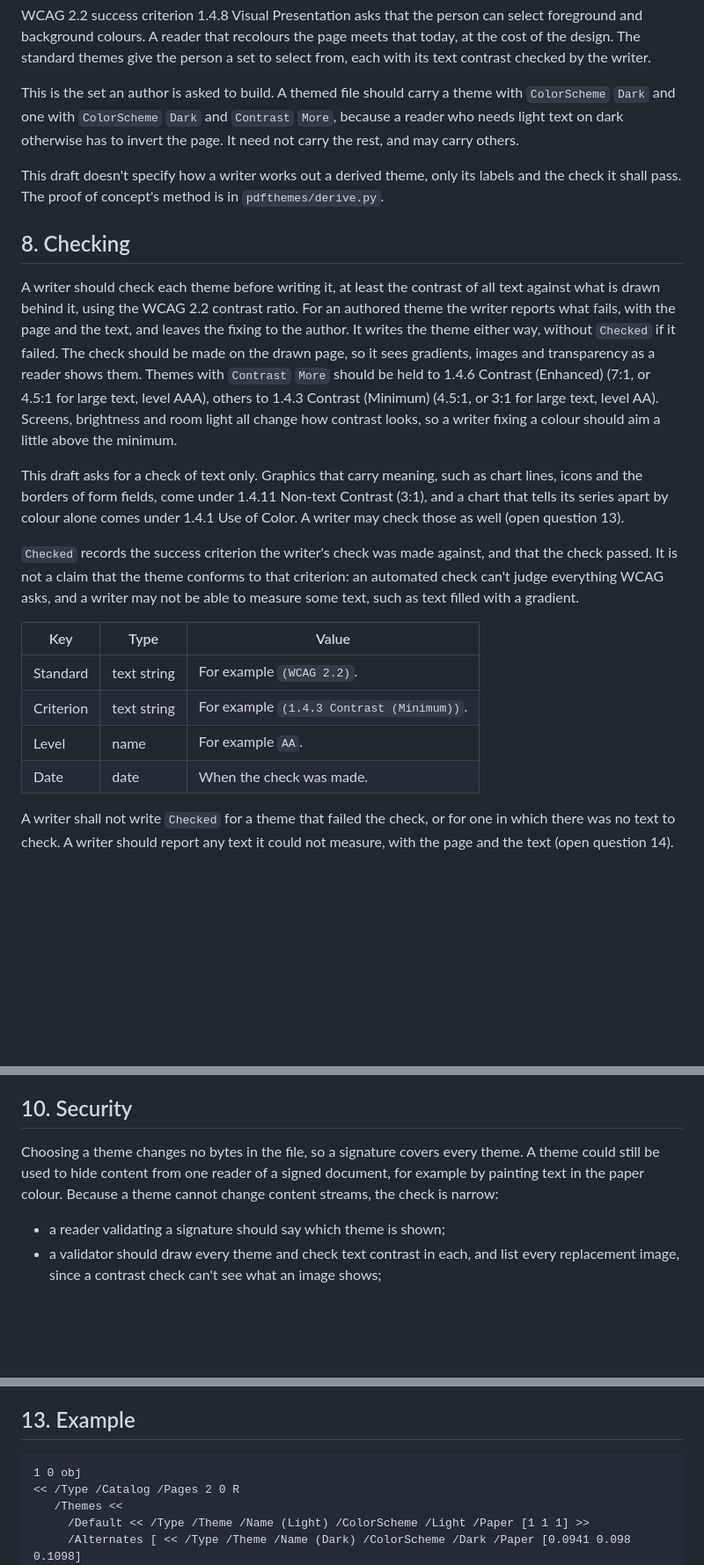
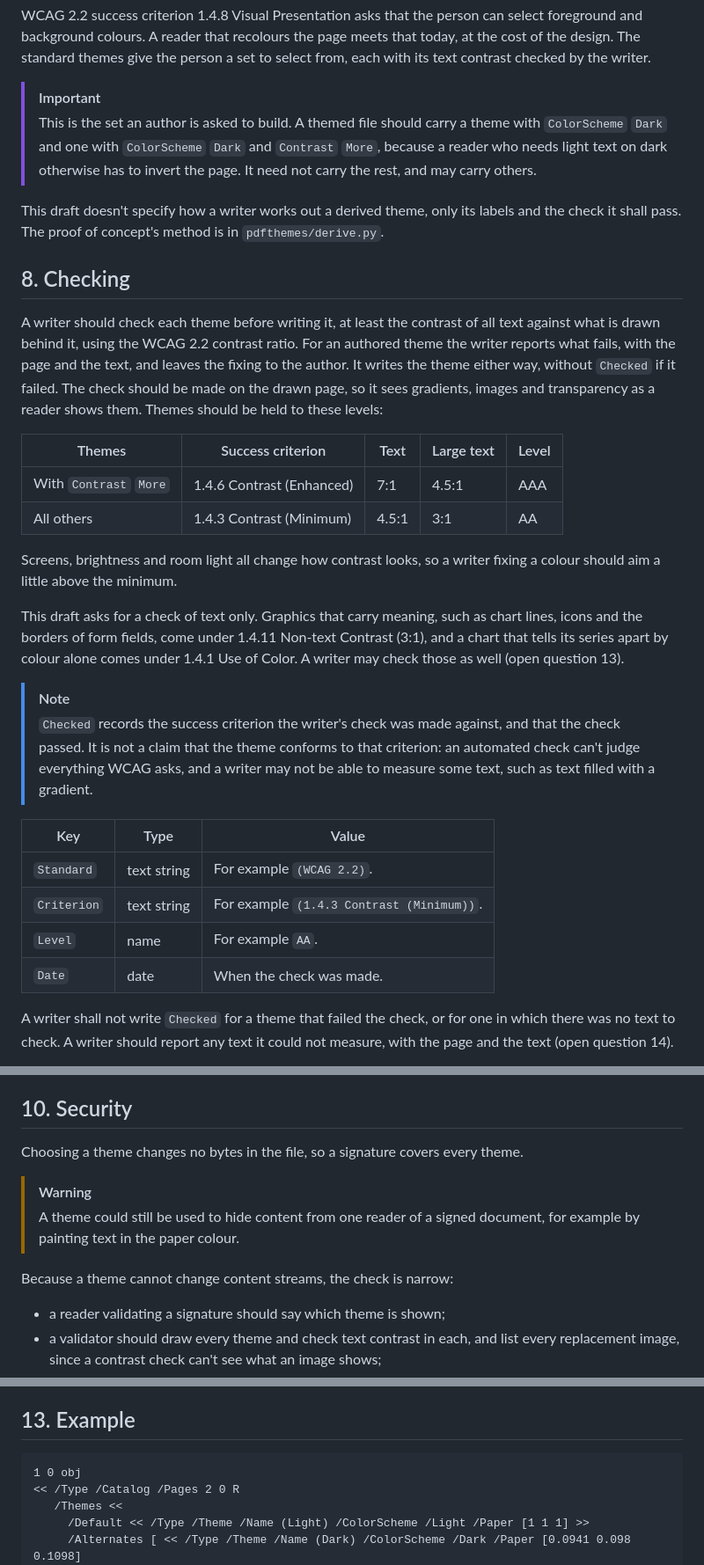
Before and after one commit to Thenewmanator15/pdf-themes, a Markdown page: SPEC.md, 3 parts joined by grey strips. Shown at 88% size. Drawn GitHub-style; blank space fills up the shorter version.

````diff
--- a/SPEC.md
+++ b/SPEC.md
@@ -140,10 +175,11 @@ meets that today, at the cost of the design. The standard themes give the
 person a set to select from, each with its text contrast checked by the
 writer.
 
-This is the set an author is asked to build. A themed file should carry a
-theme with `ColorScheme` `Dark` and one with `ColorScheme` `Dark` and
-`Contrast` `More`, because a reader who needs light text on dark otherwise has
-to invert the page. It need not carry the rest, and may carry others.
+> [!IMPORTANT]
+> This is the set an author is asked to build. A themed file should carry a
+> theme with `ColorScheme` `Dark` and one with `ColorScheme` `Dark` and
+> `Contrast` `More`, because a reader who needs light text on dark otherwise has
+> to invert the page. It need not carry the rest, and may carry others.
 
 This draft doesn't specify how a writer works out a derived theme, only its
 labels and the check it shall pass. The proof of concept's method is in
@@ -157,9 +193,13 @@ For an authored theme the writer reports what fails, with the page and the
 text, and leaves the fixing to the author. It writes the theme either way,
 without `Checked` if it failed.
 The check should be made on the drawn page, so it sees gradients, images and
-transparency as a reader shows them. Themes with `Contrast` `More` should be
-held to 1.4.6 Contrast (Enhanced) (7:1, or 4.5:1 for large text, level AAA),
-others to 1.4.3 Contrast (Minimum) (4.5:1, or 3:1 for large text, level AA).
+transparency as a reader shows them. Themes should be held to these levels:
+
+| Themes | Success criterion | Text | Large text | Level |
+| --- | --- | --- | --- | --- |
+| With `Contrast` `More` | 1.4.6 Contrast (Enhanced) | 7:1 | 4.5:1 | AAA |
+| All others | 1.4.3 Contrast (Minimum) | 4.5:1 | 3:1 | AA |
+
 Screens, brightness and room light all change how contrast looks, so a writer
 fixing a colour should aim a little above the minimum.
 
@@ -169,17 +209,18 @@ Non-text Contrast (3:1), and a chart that tells its series apart by colour
 alone comes under 1.4.1 Use of Color. A writer may check those as well (open
 question 13).
 
-`Checked` records the success criterion the writer's check was made against,
-and that the check passed. It is not a claim that the theme conforms to that
-criterion: an automated check can't judge everything WCAG asks, and a writer
-may not be able to measure some text, such as text filled with a gradient.
+> [!NOTE]
+> `Checked` records the success criterion the writer's check was made against,
+> and that the check passed. It is not a claim that the theme conforms to that
+> criterion: an automated check can't judge everything WCAG asks, and a writer
+> may not be able to measure some text, such as text filled with a gradient.
 
 | Key | Type | Value |
 | --- | --- | --- |
-| Standard | text string | For example `(WCAG 2.2)`. |
-| Criterion | text string | For example `(1.4.3 Contrast (Minimum))`. |
-| Level | name | For example `AA`. |
-| Date | date | When the check was made. |
+| `Standard` | text string | For example `(WCAG 2.2)`. |
+| `Criterion` | text string | For example `(1.4.3 Contrast (Minimum))`. |
+| `Level` | name | For example `AA`. |
+| `Date` | date | When the check was made. |
 
 A writer shall not write `Checked` for a theme that failed the check, or for
 one in which there was no text to check. A writer should report any text it
@@ -215,9 +256,13 @@ which criterion each theme was checked against.
 ## 10. Security
 
 Choosing a theme changes no bytes in the file, so a signature covers every
-theme. A theme could still be used to hide content from one reader of a signed
-document, for example by painting text in the paper colour. Because a theme
-cannot change content streams, the check is narrow:
+theme.
+
+> [!WARNING]
+> A theme could still be used to hide content from one reader of a signed
+> document, for example by painting text in the paper colour.
+
+Because a theme cannot change content streams, the check is narrow:
 
 - a reader validating a signature should say which theme is shown;
 - a validator should draw every theme and check text contrast in each, and
@@ -302,7 +369,7 @@ cannot change content streams, the check is narrow:
 
 ## 13. Example
 
-```
+```text
 1 0 obj
 << /Type /Catalog /Pages 2 0 R
    /Themes <<
````
Also changed, not shown: other parts of SPEC.md (+100 -43 lines).
